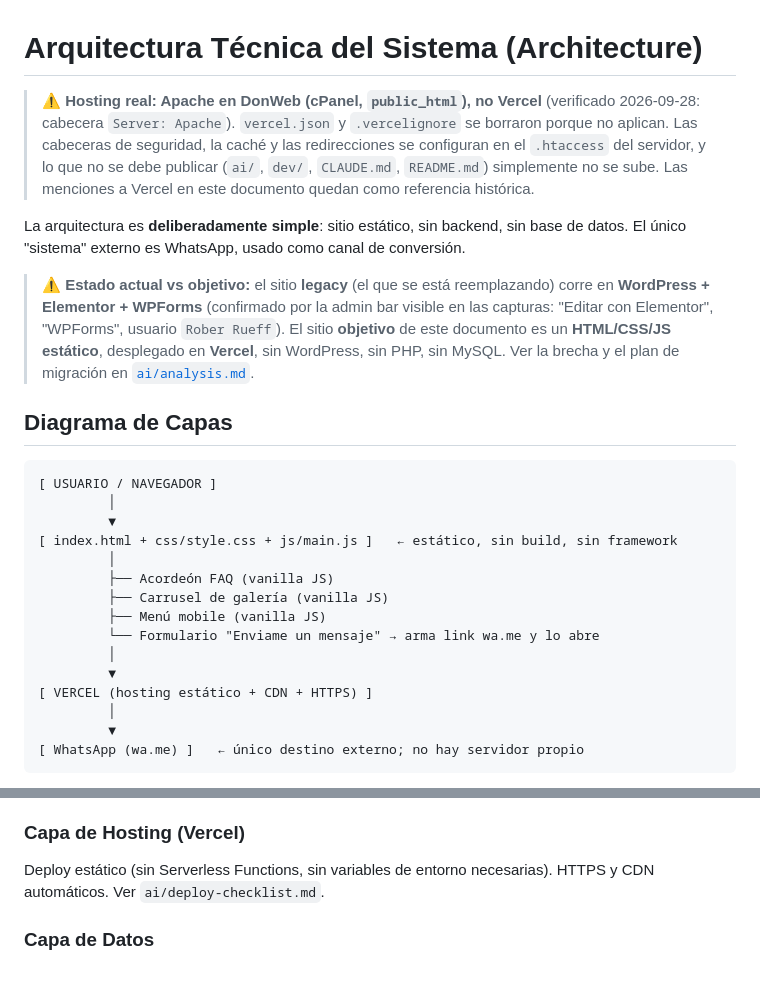
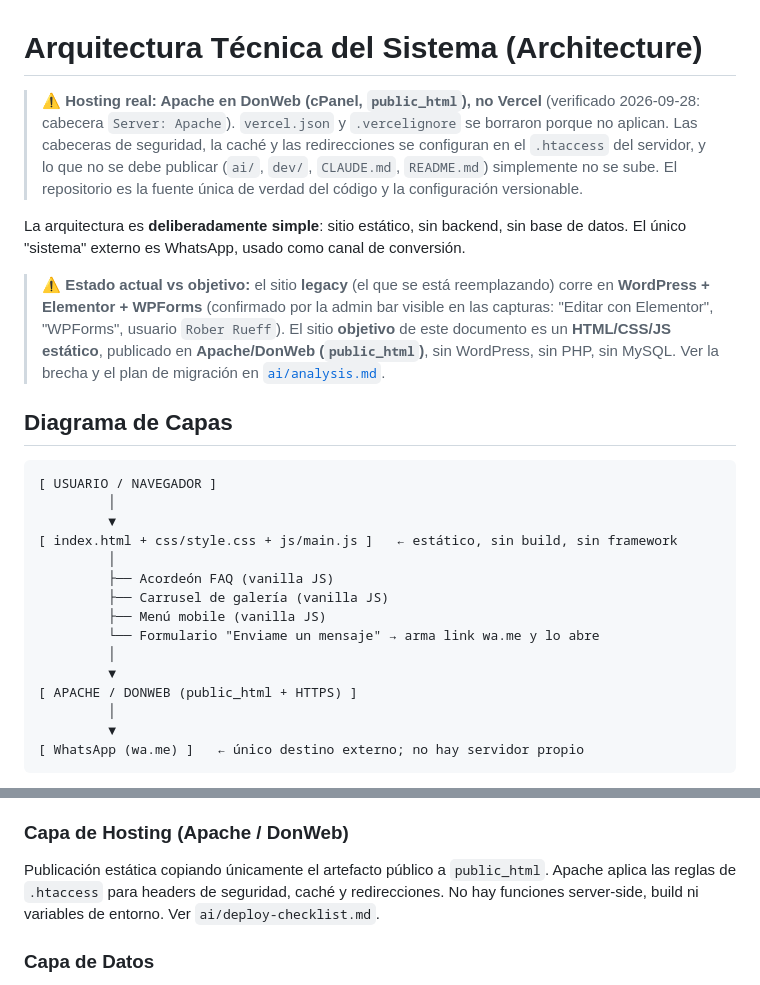
Before and after one commit to RoberRueff/ichinendojo-aikido, a Markdown page: ai/architecture.md, 2 parts joined by grey strips. GitHub-like rendering.

Commit message:
chore: documentar arquitectura Apache DonWeb

```diff
--- a/ai/architecture.md
+++ b/ai/architecture.md
@@ -1,10 +1,10 @@
 # Arquitectura Técnica del Sistema (Architecture)
 
-> ⚠️ **Hosting real: Apache en DonWeb (cPanel, `public_html`), no Vercel** (verificado 2026-09-28: cabecera `Server: Apache`). `vercel.json` y `.vercelignore` se borraron porque no aplican. Las cabeceras de seguridad, la caché y las redirecciones se configuran en el `.htaccess` del servidor, y lo que no se debe publicar (`ai/`, `dev/`, `CLAUDE.md`, `README.md`) simplemente no se sube. Las menciones a Vercel en este documento quedan como referencia histórica.
+> ⚠️ **Hosting real: Apache en DonWeb (cPanel, `public_html`), no Vercel** (verificado 2026-09-28: cabecera `Server: Apache`). `vercel.json` y `.vercelignore` se borraron porque no aplican. Las cabeceras de seguridad, la caché y las redirecciones se configuran en el `.htaccess` del servidor, y lo que no se debe publicar (`ai/`, `dev/`, `CLAUDE.md`, `README.md`) simplemente no se sube. El repositorio es la fuente única de verdad del código y la configuración versionable.
 
 La arquitectura es **deliberadamente simple**: sitio estático, sin backend, sin base de datos. El único "sistema" externo es WhatsApp, usado como canal de conversión.
 
-> ⚠️ **Estado actual vs objetivo:** el sitio **legacy** (el que se está reemplazando) corre en **WordPress + Elementor + WPForms** (confirmado por la admin bar visible en las capturas: "Editar con Elementor", "WPForms", usuario `Rober Rueff`). El sitio **objetivo** de este documento es un **HTML/CSS/JS estático**, desplegado en **Vercel**, sin WordPress, sin PHP, sin MySQL. Ver la brecha y el plan de migración en [`ai/analysis.md`](analysis.md).
+> ⚠️ **Estado actual vs objetivo:** el sitio **legacy** (el que se está reemplazando) corre en **WordPress + Elementor + WPForms** (confirmado por la admin bar visible en las capturas: "Editar con Elementor", "WPForms", usuario `Rober Rueff`). El sitio **objetivo** de este documento es un **HTML/CSS/JS estático**, publicado en **Apache/DonWeb (`public_html`)**, sin WordPress, sin PHP, sin MySQL. Ver la brecha y el plan de migración en [`ai/analysis.md`](analysis.md).
 
 ## Diagrama de Capas
 
@@ -20,7 +20,7 @@ La arquitectura es **deliberadamente simple**: sitio estático, sin backend, sin
          └── Formulario "Enviame un mensaje" → arma link wa.me y lo abre
          │
          ▼
-[ VERCEL (hosting estático + CDN + HTTPS) ]
+[ APACHE / DONWEB (public_html + HTTPS) ]
          │
          ▼
 [ WhatsApp (wa.me) ]   ← único destino externo; no hay servidor propio
@@ -41,9 +41,9 @@ HTML semántico + CSS (variables de tema: negro `#000`/`#111`, blanco, rojo-nara
 - **Menú mobile:** toggle de clase en el `<nav>`.
 - **Conversión → WhatsApp:** cualquier CTA ("Probá una clase gratis", botones de sede, formulario de contacto) arma una URL `https://wa.me/<numero>?text=<mensaje codificado>` y la abre en una pestaña nueva. El formulario de contacto valida los campos (nombre/mensaje no vacíos) antes de armar el link — ver `ai/checks.md`.
 
-### Capa de Hosting (Vercel)
+### Capa de Hosting (Apache / DonWeb)
 
-Deploy estático (sin Serverless Functions, sin variables de entorno necesarias). HTTPS y CDN automáticos. Ver `ai/deploy-checklist.md`.
+Publicación estática copiando únicamente el artefacto público a `public_html`. Apache aplica las reglas de `.htaccess` para headers de seguridad, caché y redirecciones. No hay funciones server-side, build ni variables de entorno. Ver `ai/deploy-checklist.md`.
 
 ### Capa de Datos
 
```
